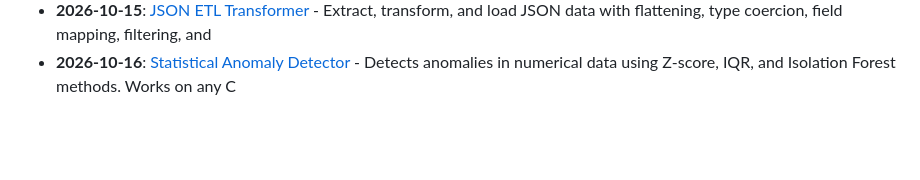
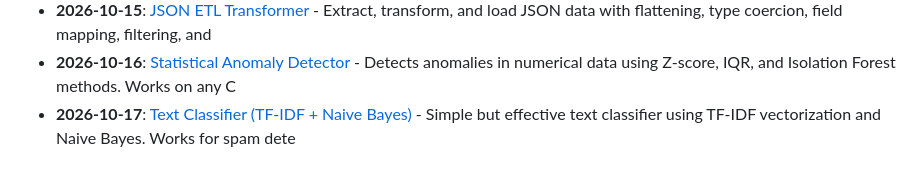
Before and after one commit to Vikrant892/security-toolkit, a Markdown page: logs/2026-10.md, the part around the change. Rendered like a GitHub page; blank space fills up the shorter version.

Commit message:
feat: add Text Classifier (TF-IDF + Naive Bayes) (ml_ai) - 2026-10-17
Security & data engineering tool.
Part of the Security Toolkit.

```diff
--- a/logs/2026-10.md
+++ b/logs/2026-10.md
@@ -16,3 +16,4 @@
 - **2026-10-14**: [SQL Query Builder & Optimizer](../tools/data_engineering/sql_query_builder) - Generates optimized SQL queries from natural descriptions. Supports SELECT, JOIN, aggregation, and p
 - **2026-10-15**: [JSON ETL Transformer](../tools/data_engineering/json_etl_transformer) - Extract, transform, and load JSON data with flattening, type coercion, field mapping, filtering, and
 - **2026-10-16**: [Statistical Anomaly Detector](../tools/ml_ai/anomaly_detector_ml) - Detects anomalies in numerical data using Z-score, IQR, and Isolation Forest methods. Works on any C
+- **2026-10-17**: [Text Classifier (TF-IDF + Naive Bayes)](../tools/ml_ai/text_classifier) - Simple but effective text classifier using TF-IDF vectorization and Naive Bayes. Works for spam dete
```
Also changed, not shown: CATALOG.md (+1 -0 lines), 1 other file.
